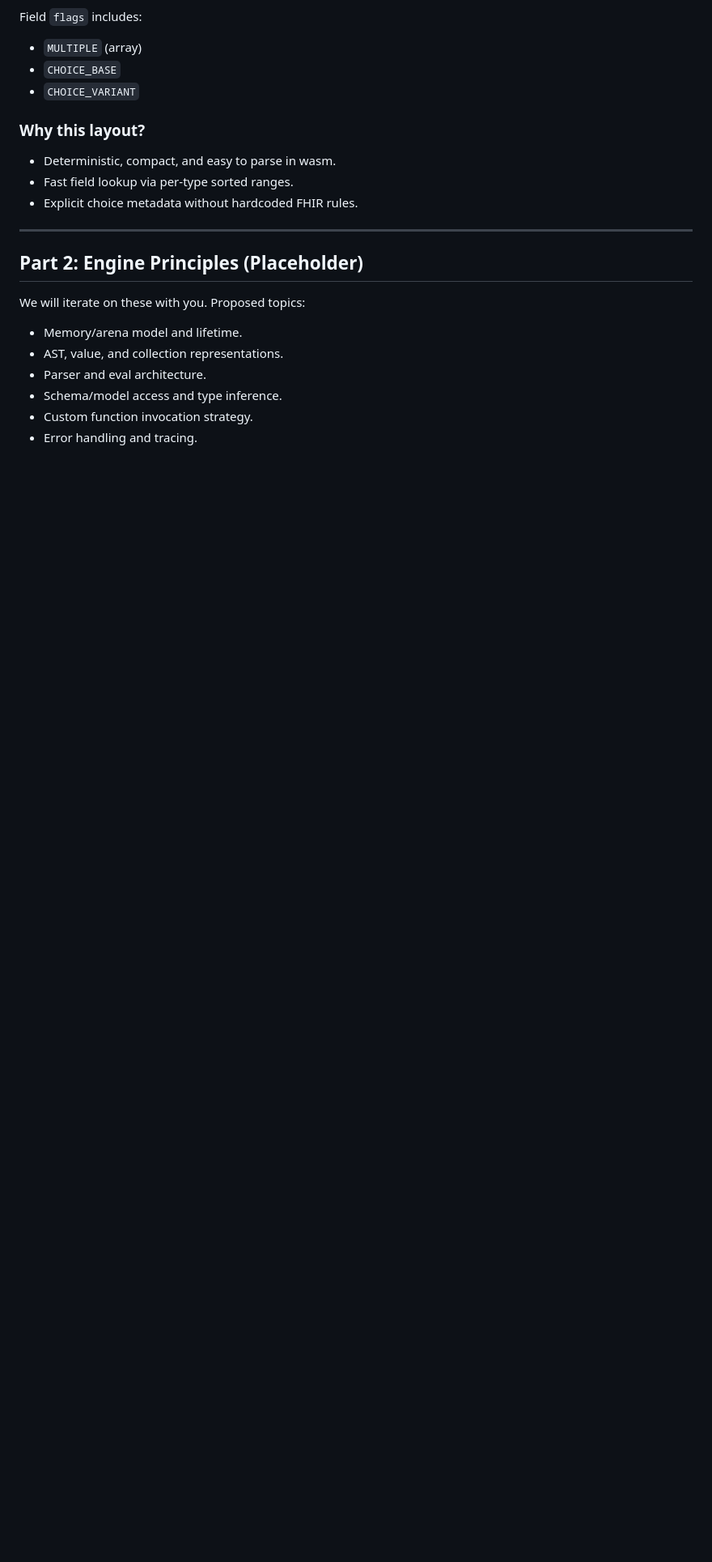
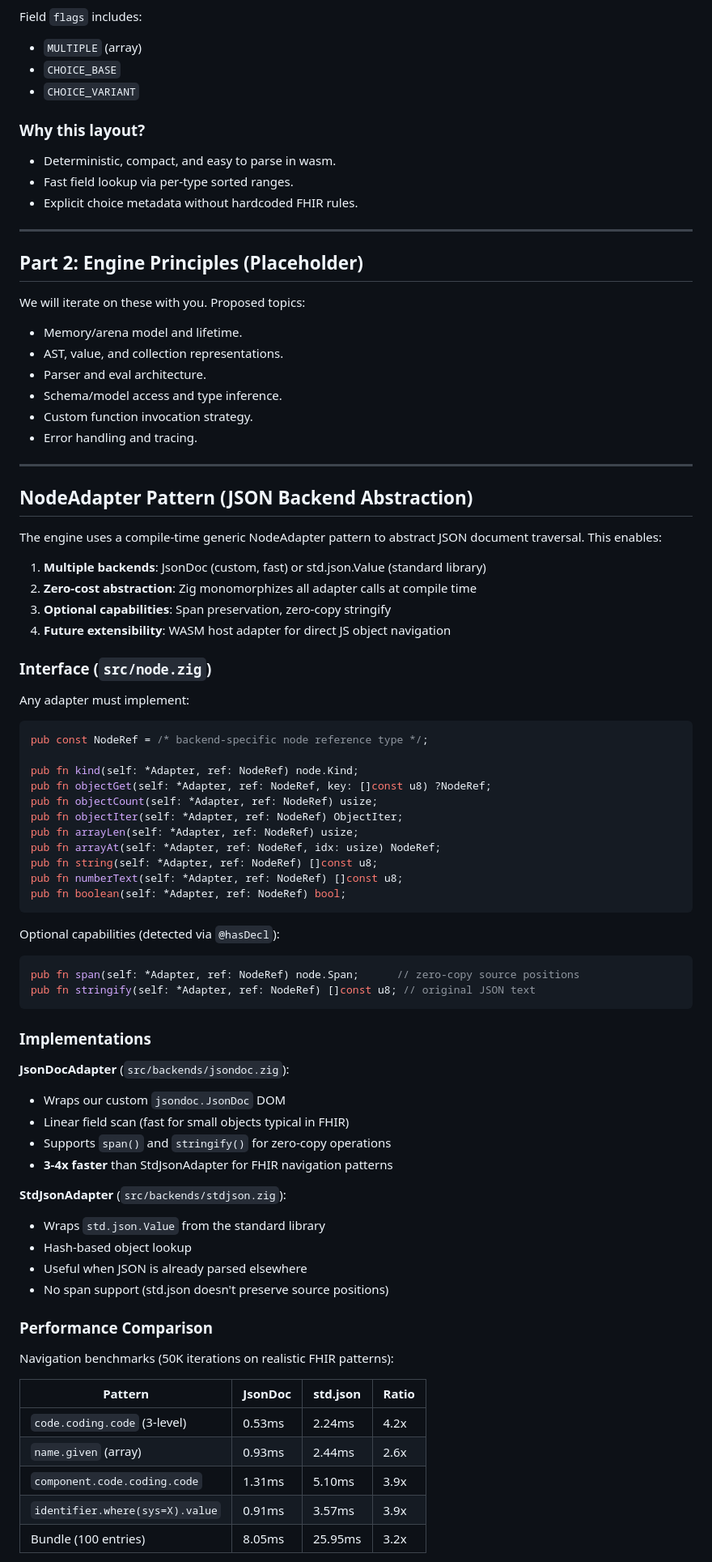
Before and after one commit to jmandel/fhirpath.zig, a Markdown page: design.md, the part around one of its changes. Shown at 81% size. GitHub-like rendering; blank space fills up the shorter version.

Commit message:
Document NodeAdapter pattern in design.md
Add comprehensive documentation for the JSON backend abstraction layer:
- Interface requirements and optional capabilities
- JsonDocAdapter and StdJsonAdapter implementations
- Performance comparison (JsonDoc is 3-4x faster for FHIR patterns)
- Usage recommendations

The NodeAdapter pattern provides zero-cost abstraction with compile-time
monomorphization while enabling backend flexibility.

Co-authored-by: Shelley <shelley@exe.dev>

````diff
--- a/design.md
+++ b/design.md
@@ -671,3 +671,66 @@ We will iterate on these with you. Proposed topics:
 - Schema/model access and type inference.
 - Custom function invocation strategy.
 - Error handling and tracing.
+
+---
+
+## NodeAdapter Pattern (JSON Backend Abstraction)
+
+The engine uses a compile-time generic NodeAdapter pattern to abstract JSON
+document traversal. This enables:
+
+1. **Multiple backends**: JsonDoc (custom, fast) or std.json.Value (standard library)
+2. **Zero-cost abstraction**: Zig monomorphizes all adapter calls at compile time
+3. **Optional capabilities**: Span preservation, zero-copy stringify
+4. **Future extensibility**: WASM host adapter for direct JS object navigation
+
+### Interface (`src/node.zig`)
+
+Any adapter must implement:
+
+```zig
+pub const NodeRef = /* backend-specific node reference type */;
+
+pub fn kind(self: *Adapter, ref: NodeRef) node.Kind;
+pub fn objectGet(self: *Adapter, ref: NodeRef, key: []const u8) ?NodeRef;
+pub fn objectCount(self: *Adapter, ref: NodeRef) usize;
+pub fn objectIter(self: *Adapter, ref: NodeRef) ObjectIter;
+pub fn arrayLen(self: *Adapter, ref: NodeRef) usize;
+pub fn arrayAt(self: *Adapter, ref: NodeRef, idx: usize) NodeRef;
+pub fn string(self: *Adapter, ref: NodeRef) []const u8;
+pub fn numberText(self: *Adapter, ref: NodeRef) []const u8;
+pub fn boolean(self: *Adapter, ref: NodeRef) bool;
+```
+
+Optional capabilities (detected via `@hasDecl`):
+```zig
+pub fn span(self: *Adapter, ref: NodeRef) node.Span;      // zero-copy source positions
+pub fn stringify(self: *Adapter, ref: NodeRef) []const u8; // original JSON text
+```
+
+### Implementations
+
+**JsonDocAdapter** (`src/backends/jsondoc.zig`):
+- Wraps our custom `jsondoc.JsonDoc` DOM
+- Linear field scan (fast for small objects typical in FHIR)
+- Supports `span()` and `stringify()` for zero-copy operations
+- **3-4x faster** than StdJsonAdapter for FHIR navigation patterns
+
+**StdJsonAdapter** (`src/backends/stdjson.zig`):
+- Wraps `std.json.Value` from the standard library
+- Hash-based object lookup
+- Useful when JSON is already parsed elsewhere
+- No span support (std.json doesn't preserve source positions)
+
+### Performance Comparison
+
+Navigation benchmarks (50K iterations on realistic FHIR patterns):
+
+| Pattern | JsonDoc | std.json | Ratio |
+|---------|---------|----------|-------|
+| `code.coding.code` (3-level) | 0.53ms | 2.24ms | 4.2x |
+| `name.given` (array) | 0.93ms | 2.44ms | 2.6x |
+| `component.code.coding.code` | 1.31ms | 5.10ms | 3.9x |
+| `identifier.where(sys=X).value` | 0.91ms | 3.57ms | 3.9x |
+| Bundle (100 entries) | 8.05ms | 25.95ms | 3.2x |
+
````
Also changed, not shown: other parts of design.md (+32 -0 lines).
